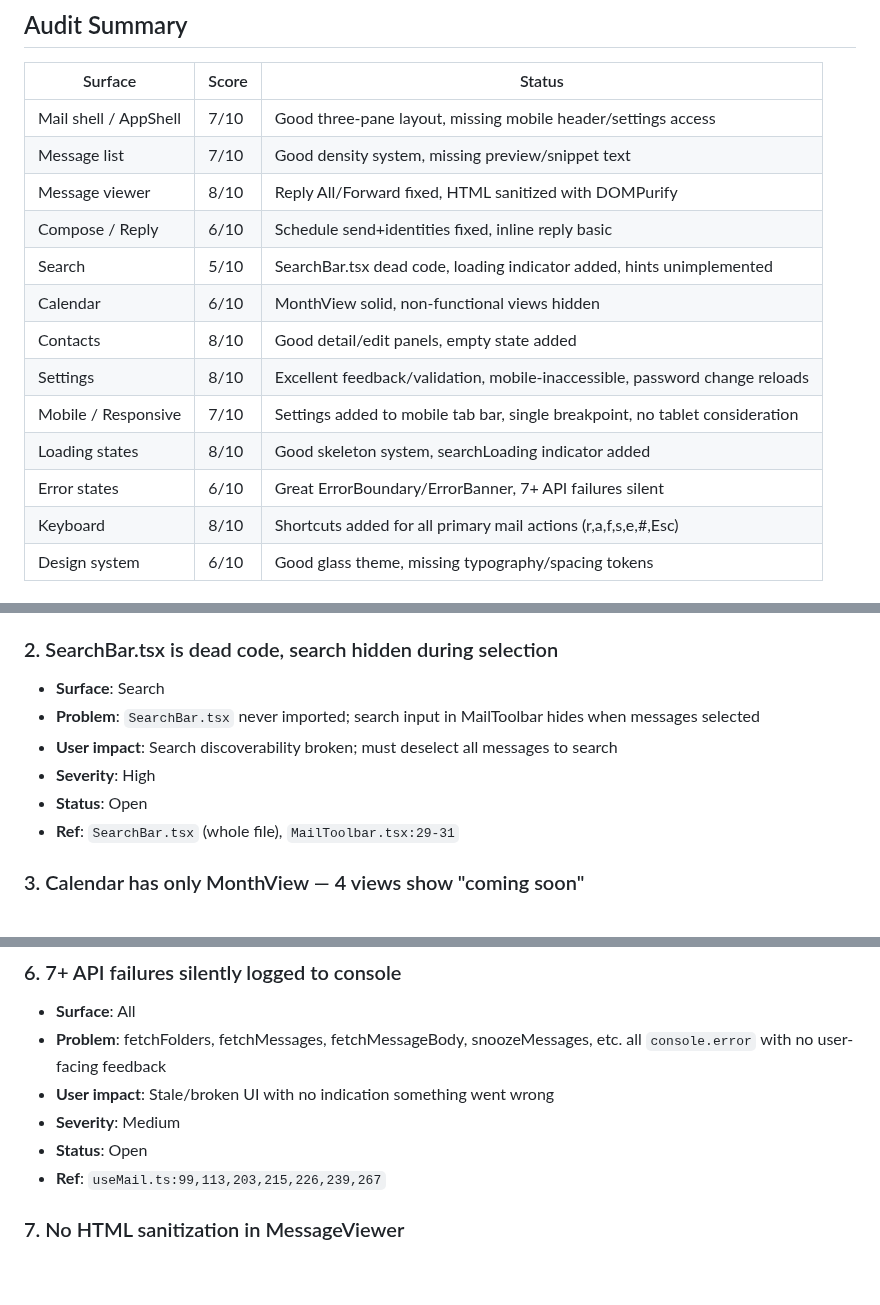
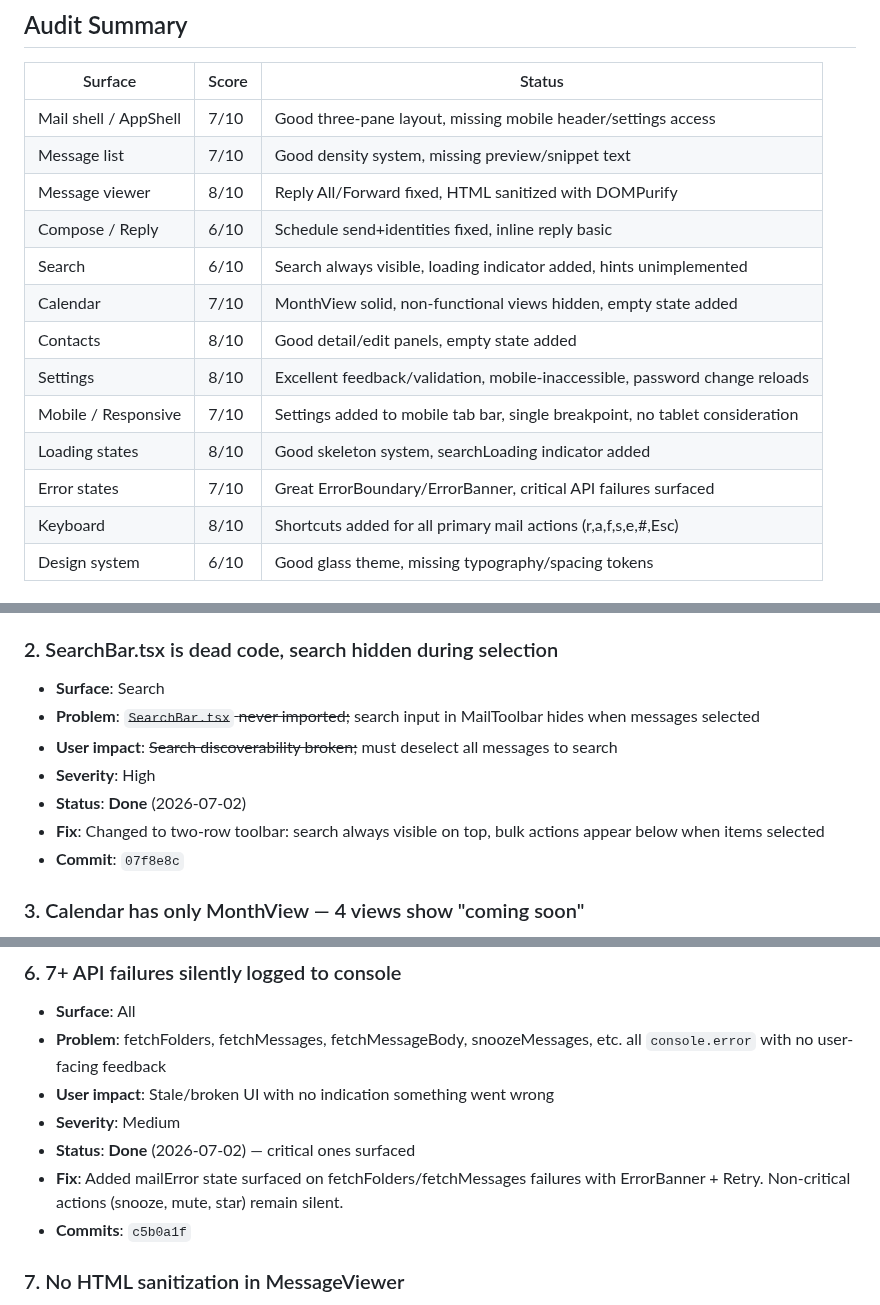
Before and after one commit to mrlemongrass/openmailstack, a Markdown page: docs/engineering/UX_AUDIT.md, 3 parts joined by grey strips. Drawn GitHub-style; blank space fills up the shorter version.

Commit message:
docs: update UX_AUDIT and WORKLOG for batch #3 product experience cycles
Co-Authored-By: Claude <noreply@anthropic.com>

```diff
--- a/docs/engineering/UX_AUDIT.md
+++ b/docs/engineering/UX_AUDIT.md
@@ -11,13 +11,13 @@
 | Message list | 7/10 | Good density system, missing preview/snippet text |
 | Message viewer | 8/10 | Reply All/Forward fixed, HTML sanitized with DOMPurify |
 | Compose / Reply | 6/10 | Schedule send+identities fixed, inline reply basic |
-| Search | 5/10 | SearchBar.tsx dead code, loading indicator added, hints unimplemented |
-| Calendar | 6/10 | MonthView solid, non-functional views hidden |
+| Search | 6/10 | Search always visible, loading indicator added, hints unimplemented |
+| Calendar | 7/10 | MonthView solid, non-functional views hidden, empty state added |
 | Contacts | 8/10 | Good detail/edit panels, empty state added |
 | Settings | 8/10 | Excellent feedback/validation, mobile-inaccessible, password change reloads |
 | Mobile / Responsive | 7/10 | Settings added to mobile tab bar, single breakpoint, no tablet consideration |
 | Loading states | 8/10 | Good skeleton system, searchLoading indicator added |
-| Error states | 6/10 | Great ErrorBoundary/ErrorBanner, 7+ API failures silent |
+| Error states | 7/10 | Great ErrorBoundary/ErrorBanner, critical API failures surfaced |
 | Keyboard | 8/10 | Shortcuts added for all primary mail actions (r,a,f,s,e,#,Esc) |
 | Design system | 6/10 | Good glass theme, missing typography/spacing tokens |
 
@@ -35,11 +35,12 @@
 
 ### 2. SearchBar.tsx is dead code, search hidden during selection
 - **Surface**: Search
-- **Problem**: `SearchBar.tsx` never imported; search input in MailToolbar hides when messages selected
-- **User impact**: Search discoverability broken; must deselect all messages to search
+- **Problem**: ~~`SearchBar.tsx` never imported;~~ search input in MailToolbar hides when messages selected
+- **User impact**: ~~Search discoverability broken;~~ must deselect all messages to search
 - **Severity**: High
-- **Status**: Open
-- **Ref**: `SearchBar.tsx` (whole file), `MailToolbar.tsx:29-31`
+- **Status**: **Done** (2026-07-02)
+- **Fix**: Changed to two-row toolbar: search always visible on top, bulk actions appear below when items selected
+- **Commit**: `07f8e8c`
 
 ### 3. Calendar has only MonthView — 4 views show "coming soon"
 - **Surface**: Calendar
@@ -78,8 +79,9 @@
 - **Problem**: fetchFolders, fetchMessages, fetchMessageBody, snoozeMessages, etc. all `console.error` with no user-facing feedback
 - **User impact**: Stale/broken UI with no indication something went wrong
 - **Severity**: Medium
-- **Status**: Open
-- **Ref**: `useMail.ts:99,113,203,215,226,239,267`
+- **Status**: **Done** (2026-07-02) — critical ones surfaced
+- **Fix**: Added mailError state surfaced on fetchFolders/fetchMessages failures with ErrorBanner + Retry. Non-critical actions (snooze, mute, star) remain silent.
+- **Commits**: `c5b0a1f`
 
 ### 7. No HTML sanitization in MessageViewer
 - **Surface**: Message viewer
```
Also changed, not shown: other parts of docs/engineering/UX_AUDIT.md (+6 -2 lines), docs/engineering/WORKLOG.md (+78 -0 lines).
